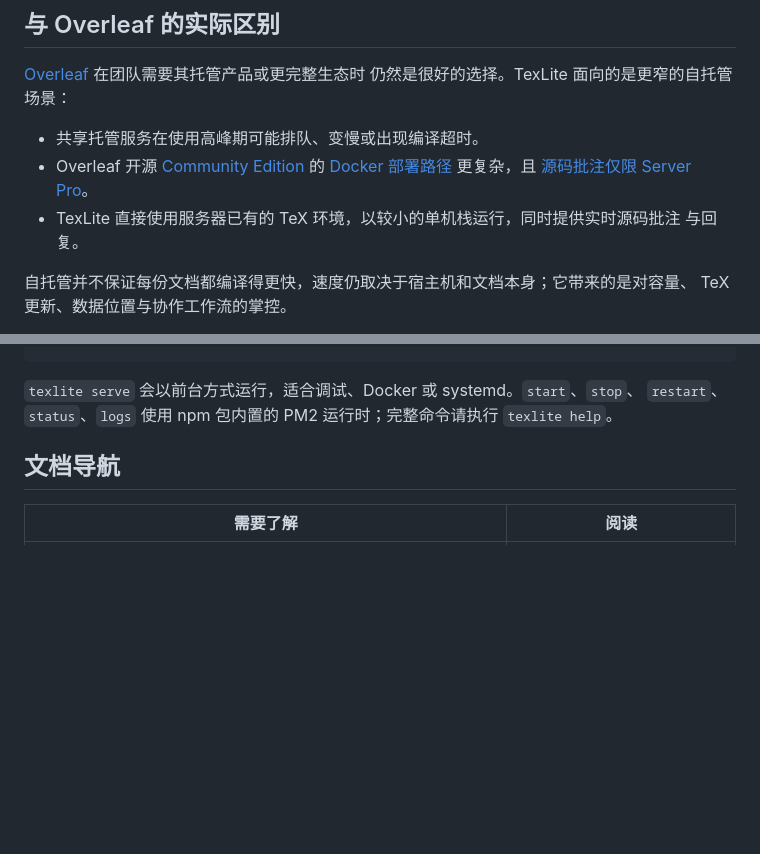
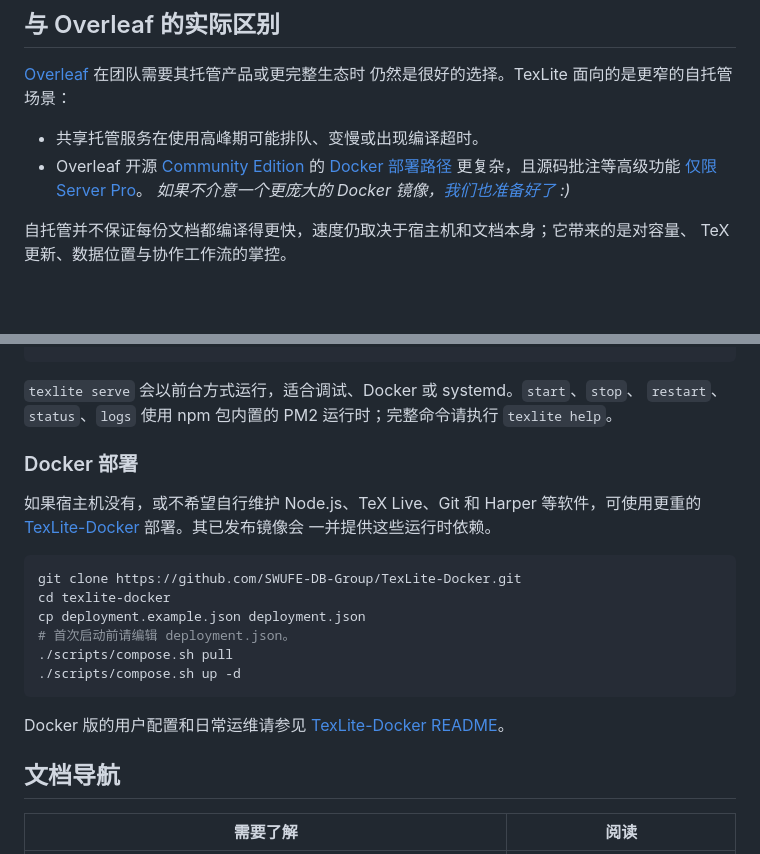
Before and after one commit to SWUFE-DB-Group/TexLite, a Markdown page: README.zh-CN.md, 2 parts joined by grey strips. GitHub-like rendering; blank space fills up the shorter version.

```diff
--- a/README.zh-CN.md
+++ b/README.zh-CN.md
@@ -27,10 +28,8 @@
 
 - 共享托管服务在使用高峰期可能排队、变慢或出现编译超时。
 - Overleaf 开源 [Community Edition](https://github.com/overleaf/overleaf) 的
-  [Docker 部署路径](https://docs.overleaf.com/on-premises/getting-started/what-is-the-overleaf-toolkit) 更复杂，且
-  [源码批注仅限 Server Pro](https://docs.overleaf.com/on-premises/user-and-project-management/roles-and-permissions)。
-- TexLite 直接使用服务器已有的 TeX 环境，以较小的单机栈运行，同时提供实时源码批注
-  与回复。
+  [Docker 部署路径](https://docs.overleaf.com/on-premises/getting-started/what-is-the-overleaf-toolkit) 更复杂，且源码批注等高级功能 [仅限 Server Pro](https://docs.overleaf.com/on-premises/user-and-project-management/roles-and-permissions)。
+  *如果不介意一个更庞大的 Docker 镜像，[我们也准备好了](#docker-deployment) :)*
 
 自托管并不保证每份文档都编译得更快，速度仍取决于宿主机和文档本身；它带来的是对容量、
 TeX 更新、数据位置与协作工作流的掌控。
@@ -81,6 +80,26 @@ texlite logs
 `restart`、`status`、`logs` 使用 npm 包内置的 PM2 运行时；完整命令请执行
 `texlite help`。
 
+<a id="docker-deployment"></a>
+
+### Docker 部署
+
+如果宿主机没有，或不希望自行维护 Node.js、TeX Live、Git 和 Harper 等软件，可使用更重的
+[TexLite-Docker](https://github.com/SWUFE-DB-Group/TexLite-Docker) 部署。其已发布镜像会
+一并提供这些运行时依赖。
+
+~~~bash
+git clone https://github.com/SWUFE-DB-Group/TexLite-Docker.git
+cd texlite-docker
+cp deployment.example.json deployment.json
+# 首次启动前请编辑 deployment.json。
+./scripts/compose.sh pull
+./scripts/compose.sh up -d
+~~~
+
+Docker 版的用户配置和日常运维请参见
+[TexLite-Docker README](https://github.com/SWUFE-DB-Group/TexLite-Docker#readme)。
+
 ## 文档导航
 
 | 需要了解 | 阅读 |
```
Also changed, not shown: other parts of README.zh-CN.md (+1 -0 lines), README.md (+35 -14 lines).
